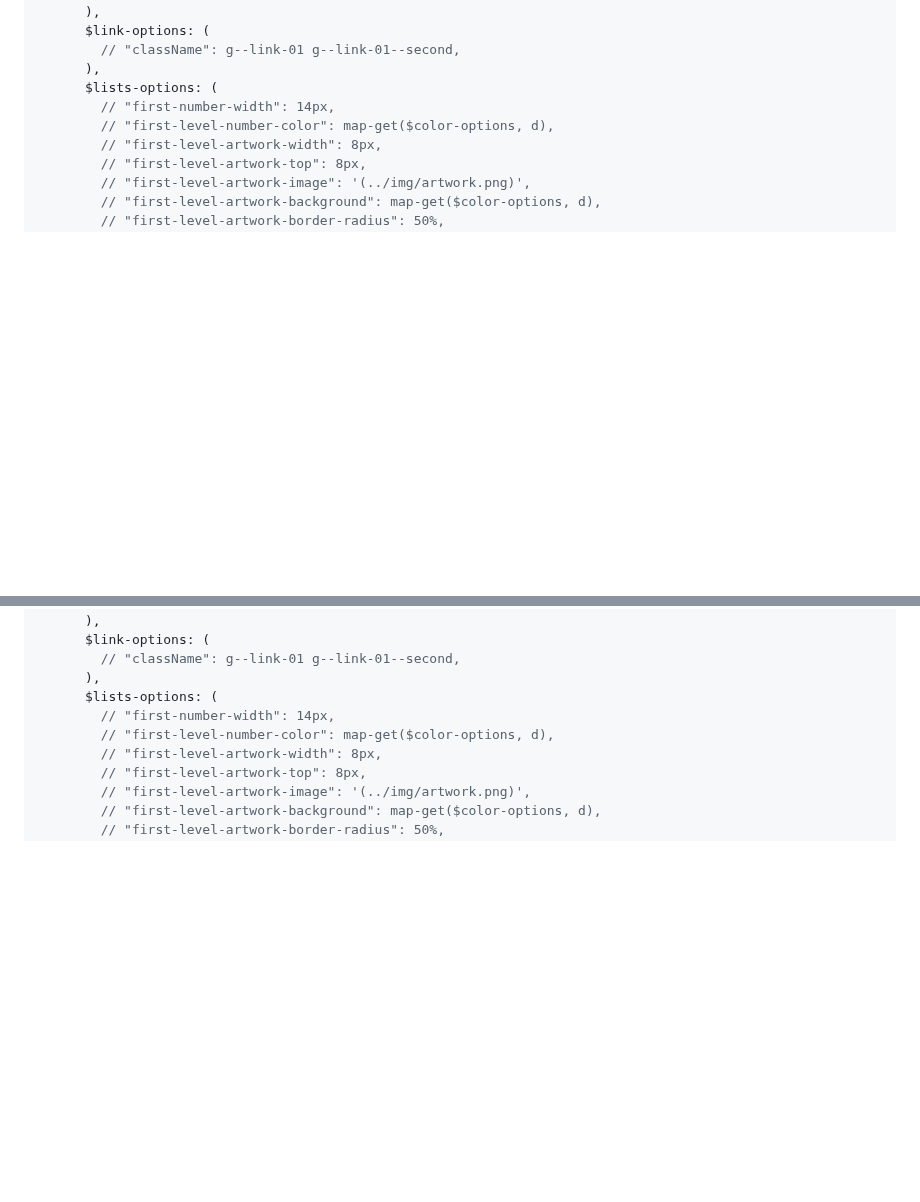
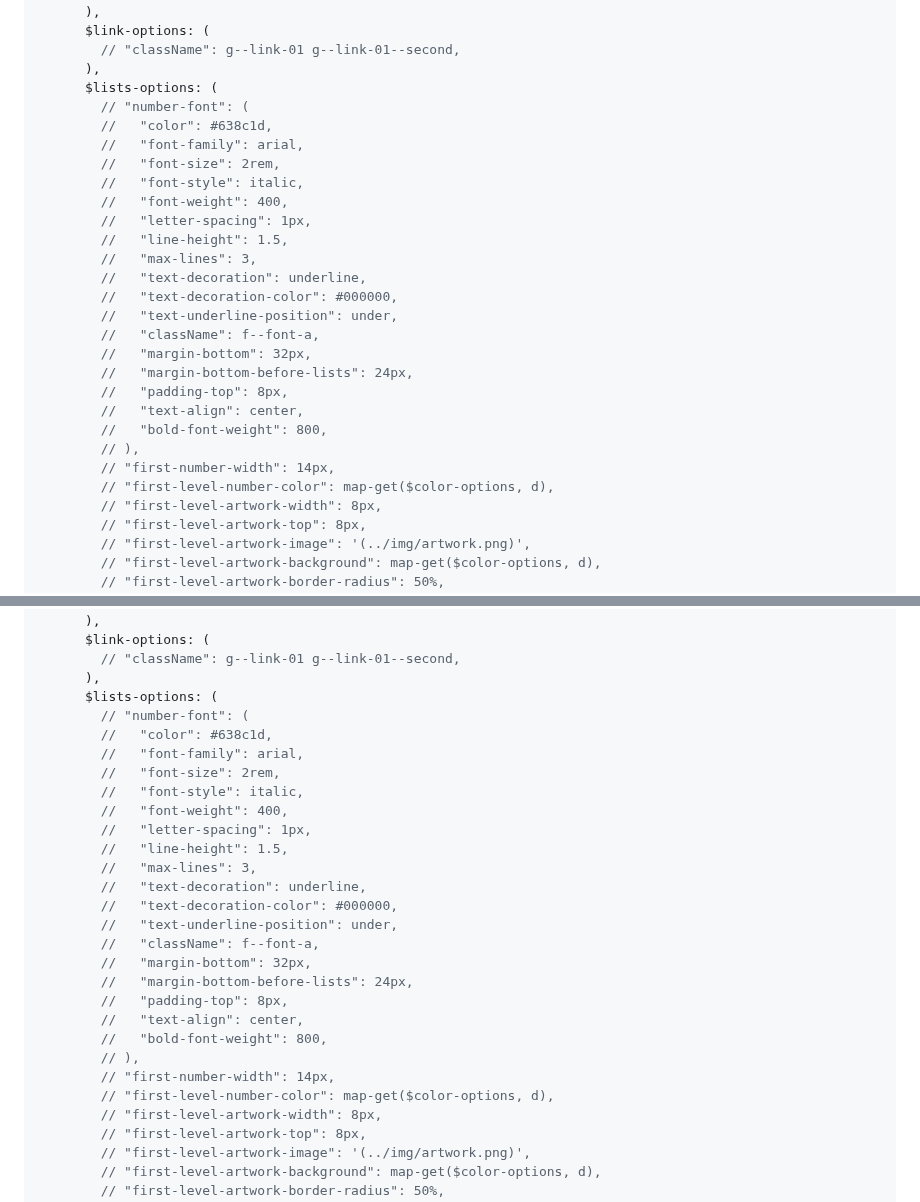
Before and after one commit to terra-hq/wysiwyg, a Markdown page: README.md, 2 parts joined by grey strips. GitHub-like rendering; blank space fills up the shorter version.

Commit message:
update readme and new pack

```diff
--- a/README.md
+++ b/README.md
@@ -248,6 +248,25 @@ Each block has its own set of options for customization. If you want to learn mo
         // "className": g--link-01 g--link-01--second,
       ),
       $lists-options: (
+        // "number-font": (
+        //   "color": #638c1d,
+        //   "font-family": arial,
+        //   "font-size": 2rem,
+        //   "font-style": italic,
+        //   "font-weight": 400,
+        //   "letter-spacing": 1px,
+        //   "line-height": 1.5,
+        //   "max-lines": 3,
+        //   "text-decoration": underline,
+        //   "text-decoration-color": #000000,
+        //   "text-underline-position": under,
+        //   "className": f--font-a,
+        //   "margin-bottom": 32px,
+        //   "margin-bottom-before-lists": 24px,
+        //   "padding-top": 8px,
+        //   "text-align": center,
+        //   "bold-font-weight": 800,
+        // ),
         // "first-number-width": 14px,
         // "first-level-number-color": map-get($color-options, d),
         // "first-level-artwork-width": 8px,
@@ -668,6 +687,25 @@ Each block has its own set of options for customization. If you want to learn mo
         // "className": g--link-01 g--link-01--second,
       ),
       $lists-options: (
+        // "number-font": (
+        //   "color": #638c1d,
+        //   "font-family": arial,
+        //   "font-size": 2rem,
+        //   "font-style": italic,
+        //   "font-weight": 400,
+        //   "letter-spacing": 1px,
+        //   "line-height": 1.5,
+        //   "max-lines": 3,
+        //   "text-decoration": underline,
+        //   "text-decoration-color": #000000,
+        //   "text-underline-position": under,
+        //   "className": f--font-a,
+        //   "margin-bottom": 32px,
+        //   "margin-bottom-before-lists": 24px,
+        //   "padding-top": 8px,
+        //   "text-align": center,
+        //   "bold-font-weight": 800,
+        // ),
         // "first-number-width": 14px,
         // "first-level-number-color": map-get($color-options, d),
         // "first-level-artwork-width": 8px,
```
Also changed, not shown: readme/blocks/Lists.md (+17 -1 lines).
